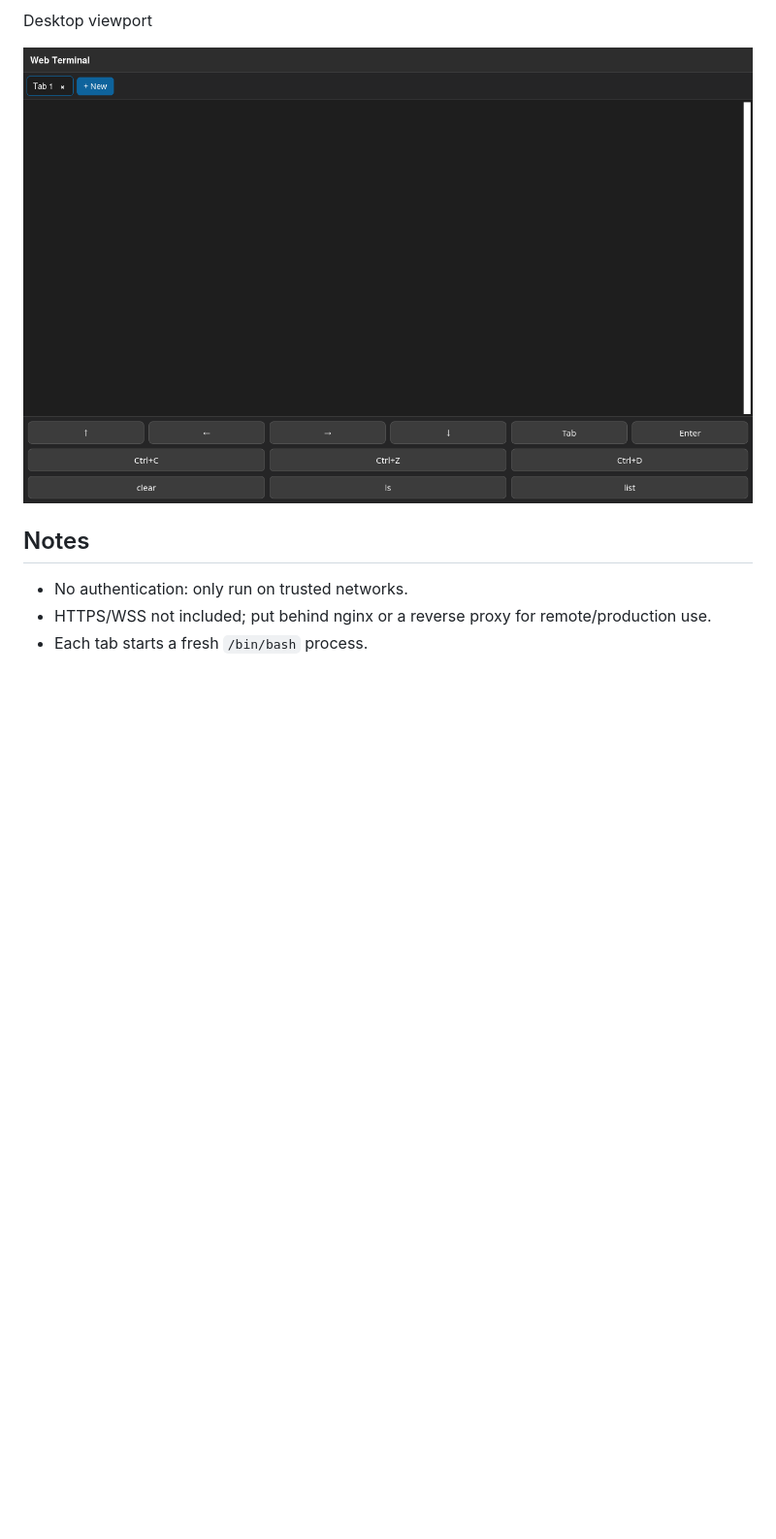
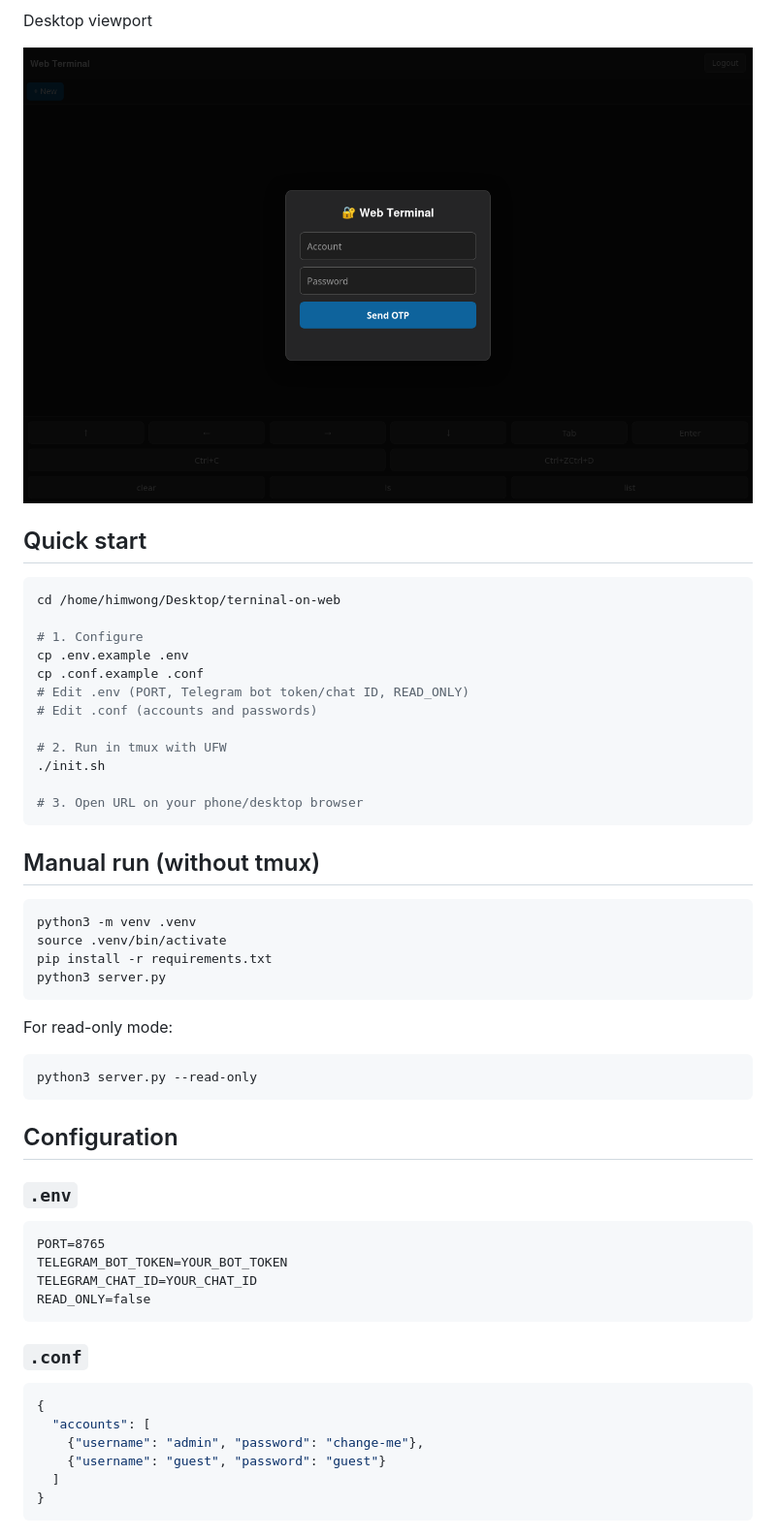
Before and after one commit to Himwong113/terninal-on-web, a Markdown page: README.md, the part around one of its changes. Shown at 97% size. Drawn GitHub-style; pictures changed too: demo-desktop.png; blank space fills up the shorter version.

Commit message:
feat: implement user authentication with OTP via Telegram and enhance terminal features

````diff
--- a/README.md
+++ b/README.md
@@ -46,8 +18,57 @@ Desktop viewport
 
 ![Desktop layout](demo-desktop.png)
 
-## Notes
+## Quick start
 
-- No authentication: only run on trusted networks.
-- HTTPS/WSS not included; put behind nginx or a reverse proxy for remote/production use.
-- Each tab starts a fresh `/bin/bash` process.
+```bash
+cd /home/himwong/Desktop/terninal-on-web
+
+# 1. Configure
+cp .env.example .env
+cp .conf.example .conf
+# Edit .env (PORT, Telegram bot token/chat ID, READ_ONLY)
+# Edit .conf (accounts and passwords)
+
+# 2. Run in tmux with UFW
+./init.sh
+
+# 3. Open URL on your phone/desktop browser
+```
+
+## Manual run (without tmux)
+
+```bash
+python3 -m venv .venv
+source .venv/bin/activate
+pip install -r requirements.txt
+python3 server.py
+```
+
+For read-only mode:
+
+```bash
+python3 server.py --read-only
+```
+
+## Configuration
+
+### `.env`
+
+```dotenv
+PORT=8765
+TELEGRAM_BOT_TOKEN=YOUR_BOT_TOKEN
+TELEGRAM_CHAT_ID=YOUR_CHAT_ID
+READ_ONLY=false
+```
+
+### `.conf`
+
+```json
+{
+  "accounts": [
+    {"username": "admin", "password": "change-me"},
+    {"username": "guest", "password": "guest"}
+  ]
+}
+```
+
````
Also changed, not shown: other parts of README.md (+51 -34 lines), demo-phone.png, 10 other files.
